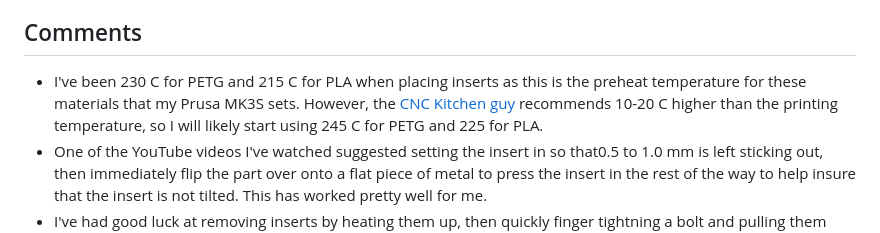
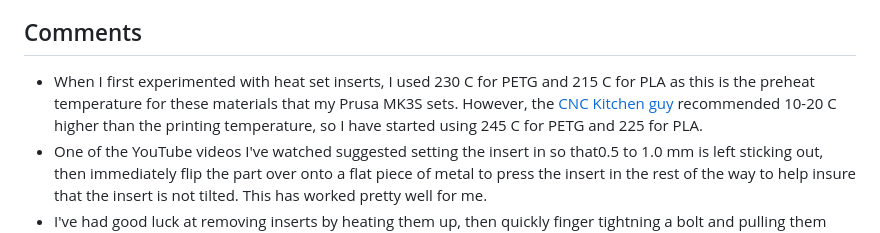
Before and after one commit to paul-blankenbaker/3d-print-tools, a Markdown page: ruthex-inserts/README.md, the part around the change. Drawn GitHub-style.

Commit message:
Updated image and tweaked temperature values

```diff
--- a/ruthex-inserts/README.md
+++ b/ruthex-inserts/README.md
@@ -80,7 +80,7 @@ See the [Tips & Tricks for Heat-Set Inserts Used in 3D Printing](https://www.cnc
 
 ## Comments
 
-* I've been 230 C for PETG and 215 C for PLA when placing inserts as this is the preheat temperature for these materials that my Prusa MK3S sets. However, the [CNC Kitchen guy](https://www.cnckitchen.com/blog/tipps-amp-tricks-fr-gewindeeinstze-im-3d-druck-3awey) recommends 10-20 C higher than the printing temperature, so I will likely start using 245 C for PETG and 225 for PLA.
+* When I first experimented with heat set inserts, I used 230 C for PETG and 215 C for PLA as this is the preheat temperature for these materials that my Prusa MK3S sets. However, the [CNC Kitchen guy](https://www.cnckitchen.com/blog/tipps-amp-tricks-fr-gewindeeinstze-im-3d-druck-3awey) recommended 10-20 C higher than the printing temperature, so I have started using 245 C for PETG and 225 for PLA.
 * One of the YouTube videos I've watched suggested setting the insert in so that0.5 to 1.0 mm is left sticking out, then immediately flip the part over onto a flat piece of metal to press the insert in the rest of the way to help insure that the insert is not tilted. This has worked pretty well for me.
 * I've had good luck at removing inserts by heating them up, then quickly finger tightning a bolt and pulling them out. They come out surprisingly clean (at least with PETG). That being said, I have also damaged the part - especially if the wall thickness is close to the minimum (like it is on the tapered end of the test blocks). I looked to see if there were any threaded soldering iron tips that could be used for removal, but failed to find any.
 * Unfortunately, I came across the insert tool and inserts at [CNC Kitchen store](https://cnckitchen.store/) after having already making my Ruthex purchase. I've enjoyed several of his videos and would assume his tools would work. That being said, the Ruthex stuff has worked great.
```
